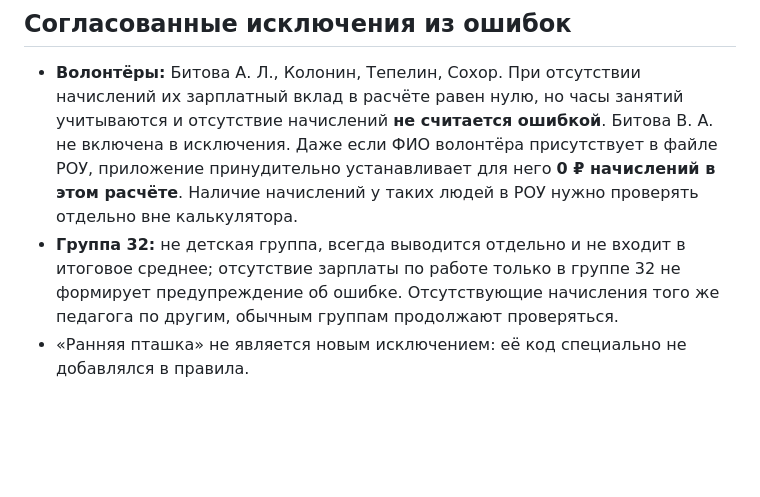
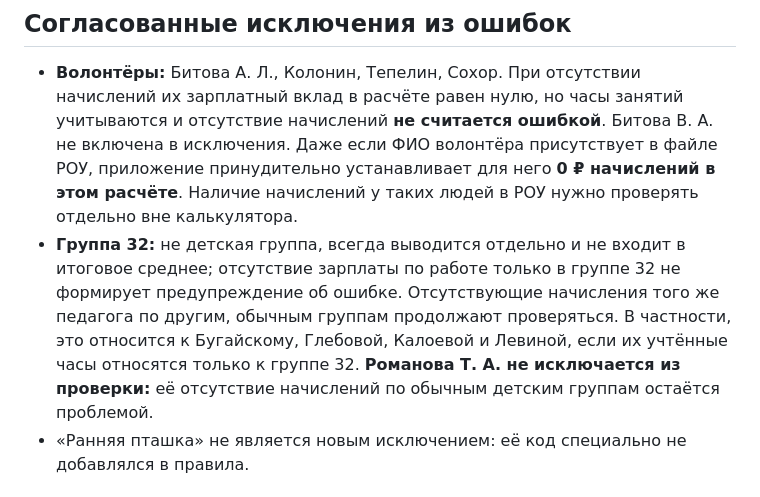
Before and after one commit to NATADAU/clp-child-hour, a Markdown page: README.md, the part around the change. GitHub-like rendering; blank space fills up the shorter version.

Commit message:
Clarify which group 32 staff are excluded and preserve Romanova discrepancy

```diff
--- a/README.md
+++ b/README.md
@@ -66,7 +66,7 @@
 ## Согласованные исключения из ошибок
 
 - **Волонтёры:** Битова А. Л., Колонин, Тепелин, Сохор. При отсутствии начислений их зарплатный вклад в расчёте равен нулю, но часы занятий учитываются и отсутствие начислений **не считается ошибкой**. Битова В. А. не включена в исключения. Даже если ФИО волонтёра присутствует в файле РОУ, приложение принудительно устанавливает для него **0 ₽ начислений в этом расчёте**. Наличие начислений у таких людей в РОУ нужно проверять отдельно вне калькулятора.
-- **Группа 32:** не детская группа, всегда выводится отдельно и не входит в итоговое среднее; отсутствие зарплаты по работе только в группе 32 не формирует предупреждение об ошибке. Отсутствующие начисления того же педагога по другим, обычным группам продолжают проверяться.
+- **Группа 32:** не детская группа, всегда выводится отдельно и не входит в итоговое среднее; отсутствие зарплаты по работе только в группе 32 не формирует предупреждение об ошибке. Отсутствующие начисления того же педагога по другим, обычным группам продолжают проверяться. В частности, это относится к Бугайскому, Глебовой, Калоевой и Левиной, если их учтённые часы относятся только к группе 32. **Романова Т. А. не исключается из проверки:** её отсутствие начислений по обычным детским группам остаётся проблемой.
 - «Ранняя пташка» не является новым исключением: её код специально не добавлялся в правила.
 
 ## Статусы и покрытие
```
